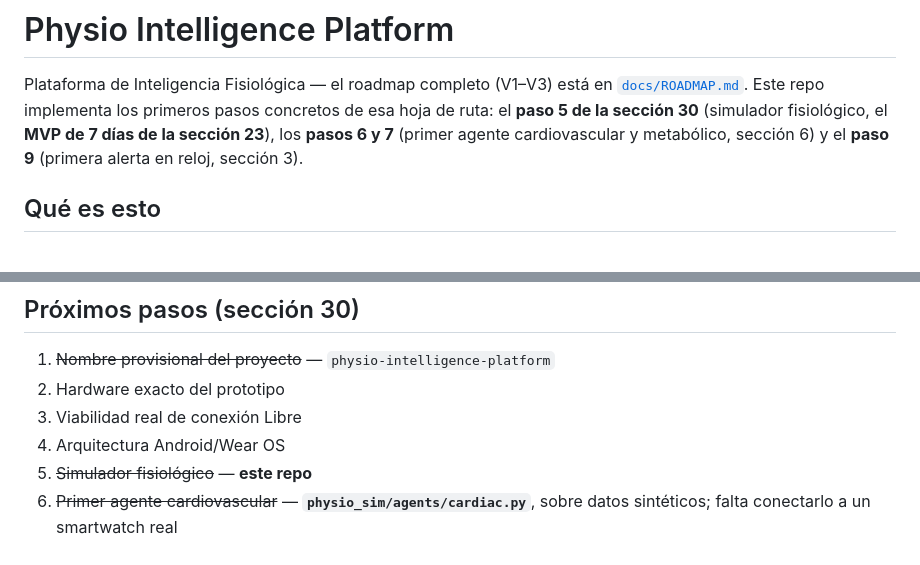
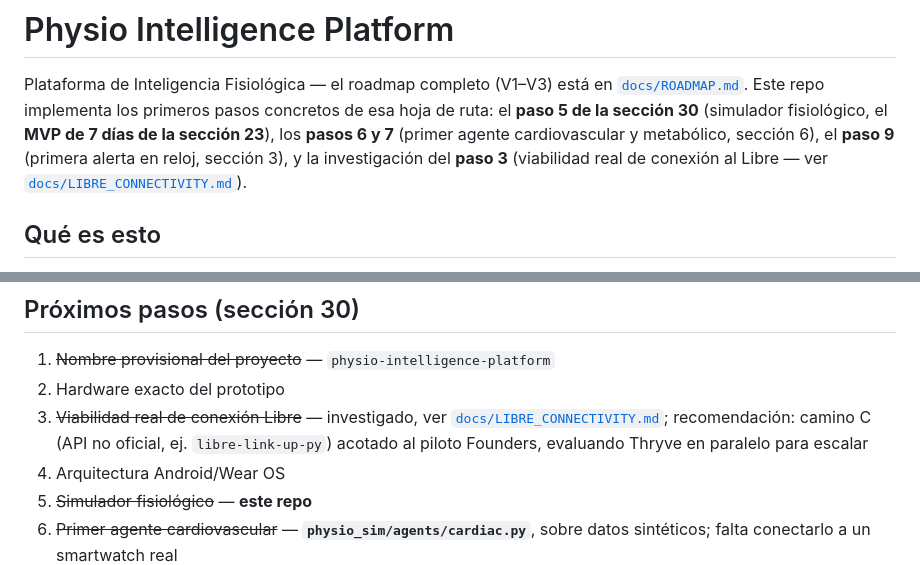
Before and after one commit to thesoulsparadiseco-blip/siliun-panel, a Markdown page: physio_intelligence/README.md, 2 parts joined by grey strips. Drawn GitHub-style.

```diff
--- a/physio_intelligence/README.md
+++ b/physio_intelligence/README.md
@@ -4,8 +4,10 @@ Plataforma de Inteligencia Fisiológica — el roadmap completo (V1–V3) está
 [`docs/ROADMAP.md`](docs/ROADMAP.md). Este repo implementa los primeros
 pasos concretos de esa hoja de ruta: el **paso 5 de la sección 30**
 (simulador fisiológico, el **MVP de 7 días de la sección 23**), los
-**pasos 6 y 7** (primer agente cardiovascular y metabólico, sección 6) y
-el **paso 9** (primera alerta en reloj, sección 3).
+**pasos 6 y 7** (primer agente cardiovascular y metabólico, sección 6), el
+**paso 9** (primera alerta en reloj, sección 3), y la investigación del
+**paso 3** (viabilidad real de conexión al Libre — ver
+[`docs/LIBRE_CONNECTIVITY.md`](docs/LIBRE_CONNECTIVITY.md)).
 
 ## Qué es esto
 
@@ -187,7 +189,7 @@ sin cambios de fondo.
 
 1. ~~Nombre provisional del proyecto~~ — `physio-intelligence-platform`
 2. Hardware exacto del prototipo
-3. Viabilidad real de conexión Libre
+3. ~~Viabilidad real de conexión Libre~~ — investigado, ver [`docs/LIBRE_CONNECTIVITY.md`](docs/LIBRE_CONNECTIVITY.md); recomendación: camino C (API no oficial, ej. `libre-link-up-py`) acotado al piloto Founders, evaluando Thryve en paralelo para escalar
 4. Arquitectura Android/Wear OS
 5. ~~Simulador fisiológico~~ — **este repo**
 6. ~~Primer agente cardiovascular~~ — **`physio_sim/agents/cardiac.py`**, sobre datos sintéticos; falta conectarlo a un smartwatch real
```
Also changed, not shown: physio_intelligence/docs/LIBRE_CONNECTIVITY.md (added, +159 -0 lines).
